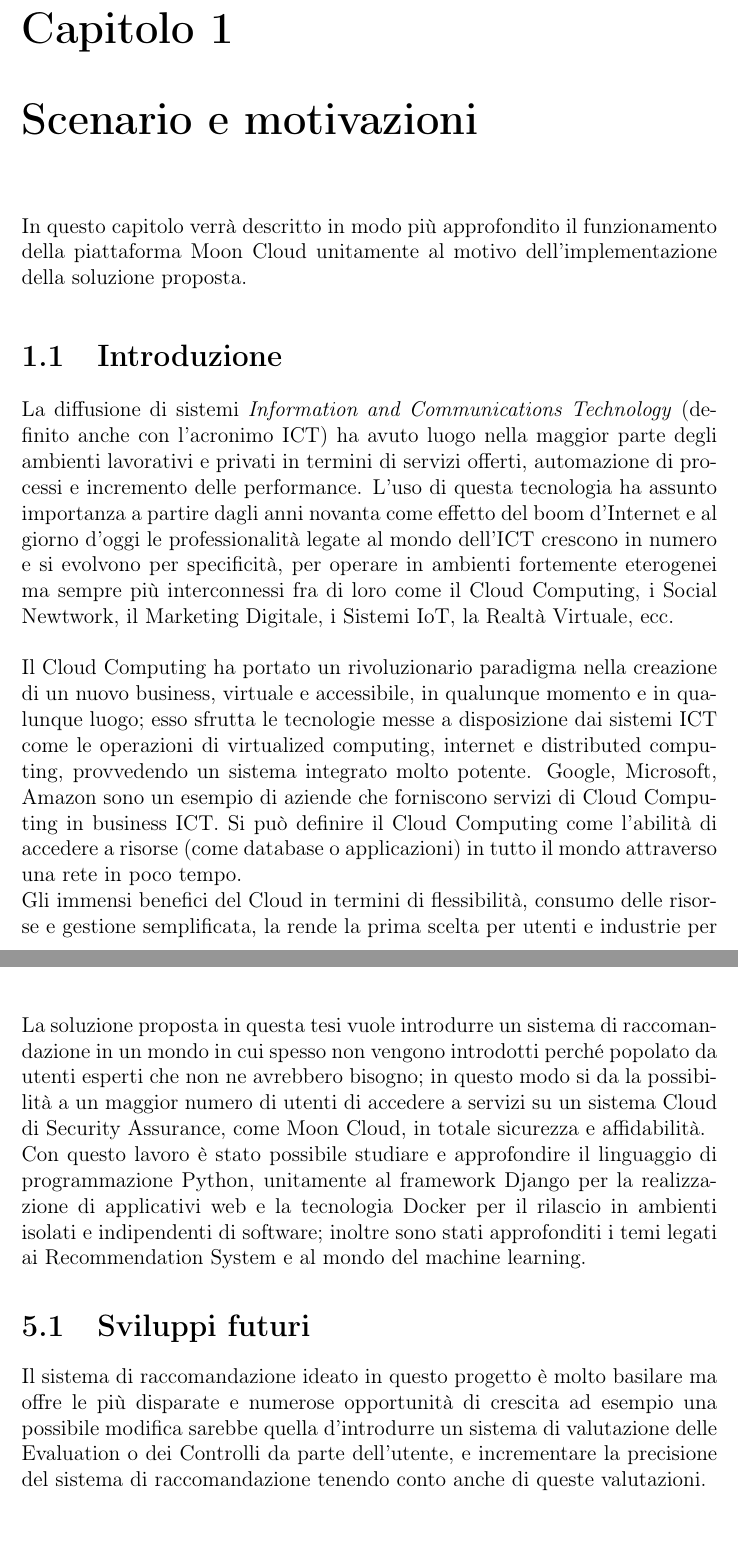
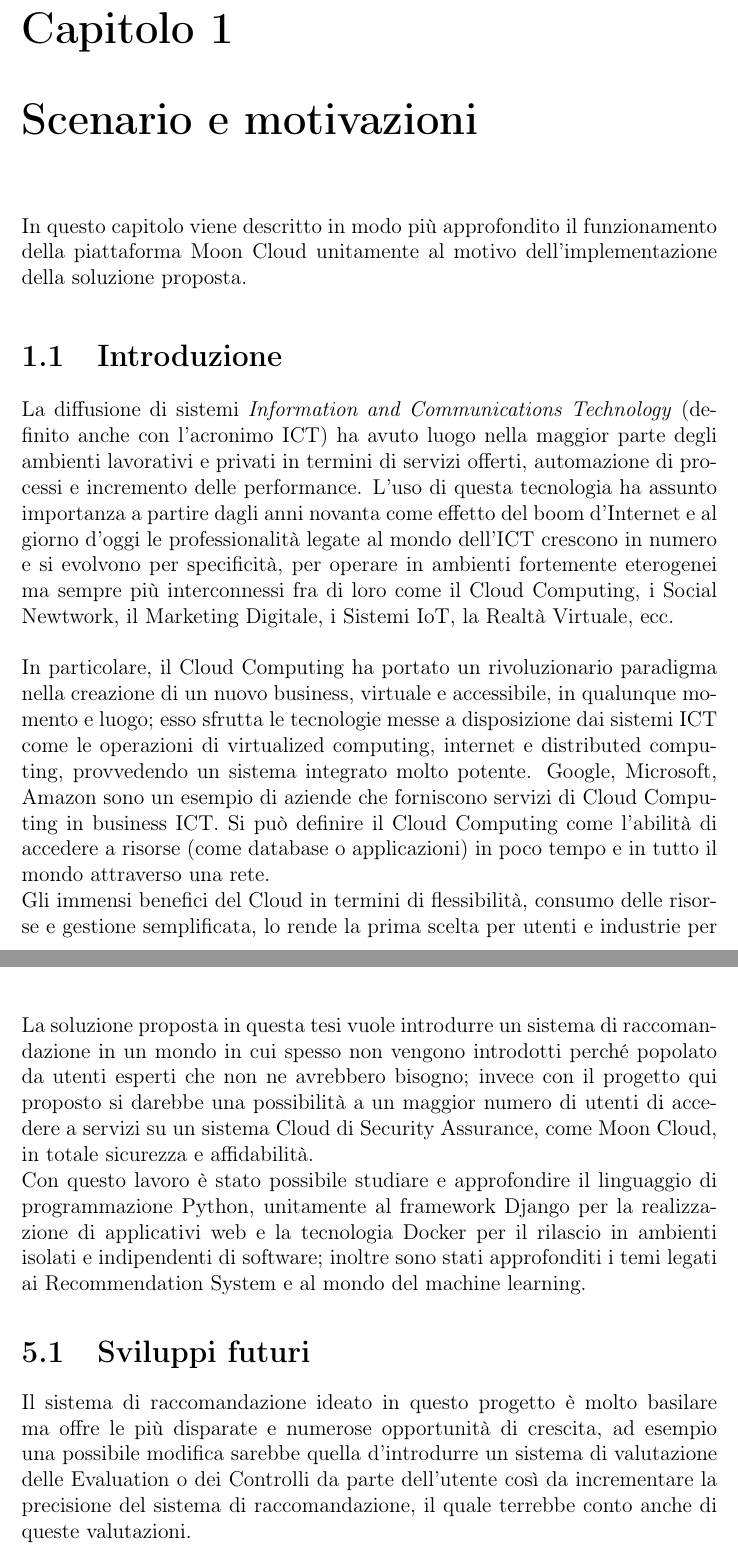
Before and after one commit to albodufie/mooncloud_recommendation-thesis, a LaTeX thesis (main.tex, which reads chapters/01-introduction.tex, chapters/05-conclusion.tex): two parts of pages 11 and 65 of 67, joined at a grey line, cut so that both start at the same text. Compiled offline with pdfLaTeX.

Commit message:
update gen

```diff
--- a/chapters/01-introduction.tex
+++ b/chapters/01-introduction.tex
@@ -1,5 +1,5 @@
 \chapter{Scenario e motivazioni}\label{chp:01-overview}
-In questo capitolo verrà descritto in modo più approfondito il funzionamento della piattaforma Moon Cloud unitamente al
+In questo capitolo viene descritto in modo più approfondito il funzionamento della piattaforma Moon Cloud unitamente al
 motivo dell'implementazione della soluzione proposta.
 %
 \section{Introduzione}
@@ -9,12 +9,12 @@ ha assunto importanza a partire dagli anni novanta come effetto del boom d'Inter
 mondo dell'ICT crescono in numero e si evolvono per specificità, per operare in ambienti fortemente eterogenei ma sempre più
 interconnessi fra di loro come il Cloud Computing, i Social Newtwork, il Marketing Digitale, i Sistemi IoT, la Realtà Virtuale, ecc.
 \vspace{0.5 cm}\hfill\break
-Il Cloud Computing ha portato un rivoluzionario paradigma nella creazione di un nuovo business, virtuale e accessibile, in qualunque momento
-e in qualunque luogo; esso sfrutta le tecnologie messe a disposizione dai sistemi ICT come le operazioni di virtualized computing,
+In particolare, il Cloud Computing ha portato un rivoluzionario paradigma nella creazione di un nuovo business, virtuale e accessibile,
+in qualunque momento e luogo; esso sfrutta le tecnologie messe a disposizione dai sistemi ICT come le operazioni di virtualized computing,
 internet e distributed computing, provvedendo un sistema integrato molto potente. Google, Microsoft, Amazon sono un esempio di
 aziende che forniscono servizi di Cloud Computing in business ICT. Si può definire il Cloud Computing come l'abilità di accedere a
-risorse (come database o applicazioni) in tutto il mondo attraverso una rete in poco tempo.\hfill\break
-Gli immensi benefici del Cloud in termini di flessibilità, consumo delle risorse e gestione semplificata, la rende la prima scelta per
+risorse (come database o applicazioni) in poco tempo e in tutto il mondo attraverso una rete.\hfill\break
+Gli immensi benefici del Cloud in termini di flessibilità, consumo delle risorse e gestione semplificata, lo rende la prima scelta per
 utenti e industrie per il deploy dei loro sistemi IT. Tuttavia il Cloud Computing solleva diverse problematiche legate alla mancanza di
 fiducia e trasparenza dove i clienti necessitano di avere delle garanzie sui servizi Cloud ai quali si affidano; spesso i fornitori di
 questi servizi non fornisco ai clienti le specifiche riguardanti le misure di sicurezza messe in atto.\hfill\break
--- a/chapters/05-conclusion.tex
+++ b/chapters/05-conclusion.tex
@@ -1,7 +1,7 @@
 \chapter{Conclusioni}\label{chp:05-conclusion}
 La soluzione proposta in questa tesi vuole introdurre un sistema di raccomandazione in un mondo in cui spesso non vengono
-introdotti perché popolato da utenti esperti che non ne avrebbero bisogno; in questo modo si da la possibilità a un
-maggior numero di utenti di accedere a servizi su un sistema Cloud di Security Assurance, come
+introdotti perché popolato da utenti esperti che non ne avrebbero bisogno; invece con il progetto qui proposto si darebbe una
+possibilità a un maggior numero di utenti di accedere a servizi su un sistema Cloud di Security Assurance, come
 Moon Cloud, in totale sicurezza e affidabilità.\hfill\break
 Con questo lavoro è stato possibile studiare e approfondire il linguaggio di programmazione Python, unitamente al framework
 Django per la realizzazione di applicativi web e la tecnologia Docker per il rilascio in ambienti isolati e indipendenti
@@ -9,12 +9,6 @@ di software; inoltre sono stati approfonditi i temi legati ai Recommendation Sys
 %
 \section{Sviluppi futuri}
 Il sistema di raccomandazione ideato in questo progetto è molto basilare ma offre le più disparate e numerose opportunità
-di crescita ad esempio una possibile modifica sarebbe quella d'introdurre un sistema di valutazione delle Evaluation o
-dei Controlli da parte dell'utente, e incrementare la precisione del sistema di raccomandazione tenendo conto anche di
-queste valutazioni.
-% Presentazione dei risultati e conclusioni: la presentazione dei risultati dovrebbe consistere in una
-% descrizione tecnica dei risultati raggiunti, unitamente a un commento critico e a un’analisi della rispondenza agli
-% obiettivi iniziali (si consiglia pertanto di motivare
-% la rilevanza dei risultati e l’eventuale scostamento dagli obiettivi iniziali). La sezione relativa ai risultati dovrebbe
-% infine contenere una sintesi critica e un giudizio sull’esperienza effettuata, che renda conto di aspetti positivi e negativi
-% per il tirocinante e per l’ente ospitante, del valore formativo, professionale e umano, così via.
+di crescita, ad esempio una possibile modifica sarebbe quella d'introdurre un sistema di valutazione delle Evaluation o
+dei Controlli da parte dell'utente così da incrementare la precisione del sistema di raccomandazione, il quale terrebbe conto
+anche di queste valutazioni.
```
Also changed, not shown: chapters/00-prefaction.tex (+1 -1 lines), chapters/04-solution.tex (+1 -1 lines), main.pdf, chapters/01-introduction.tex (25 more changed lines).
